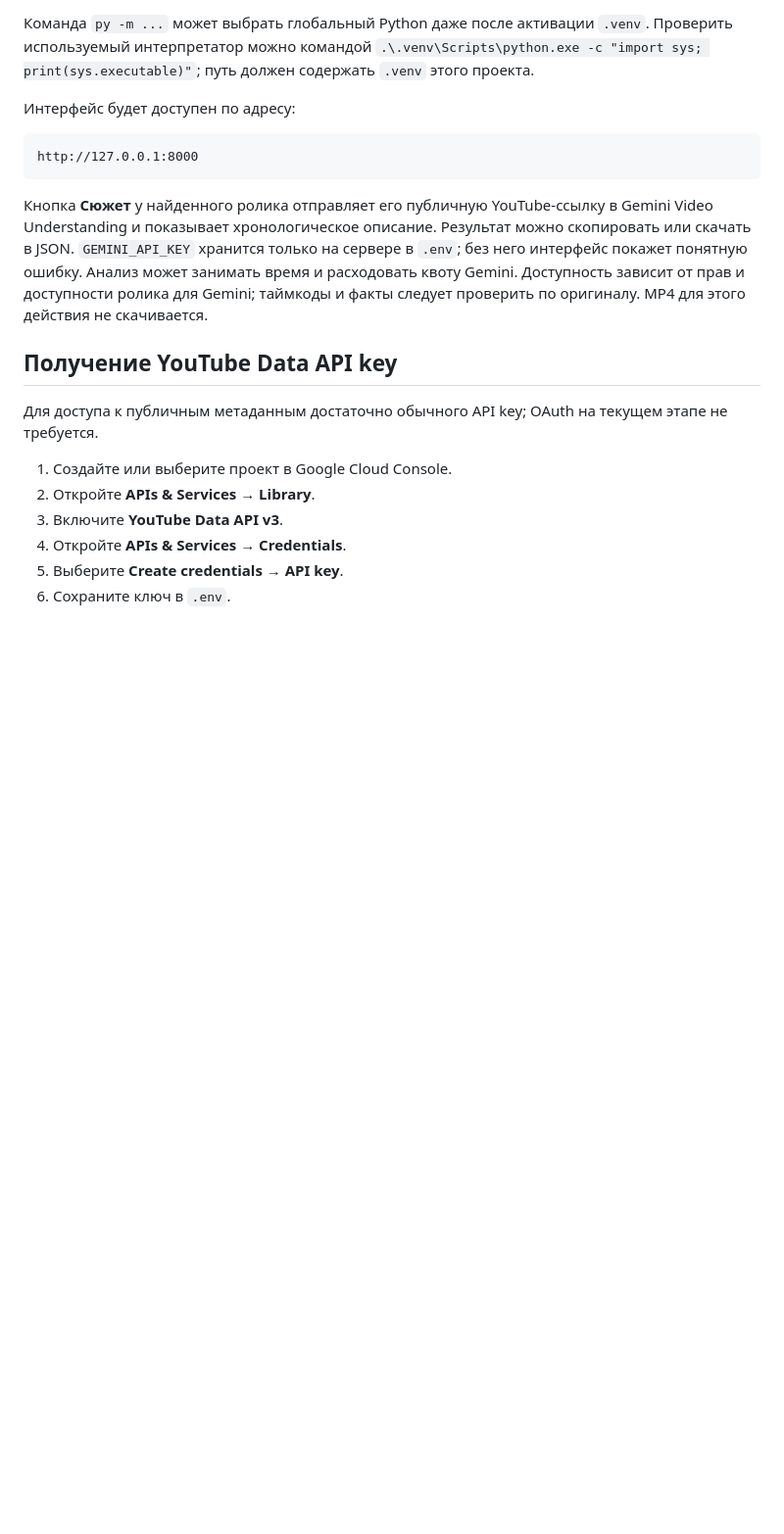
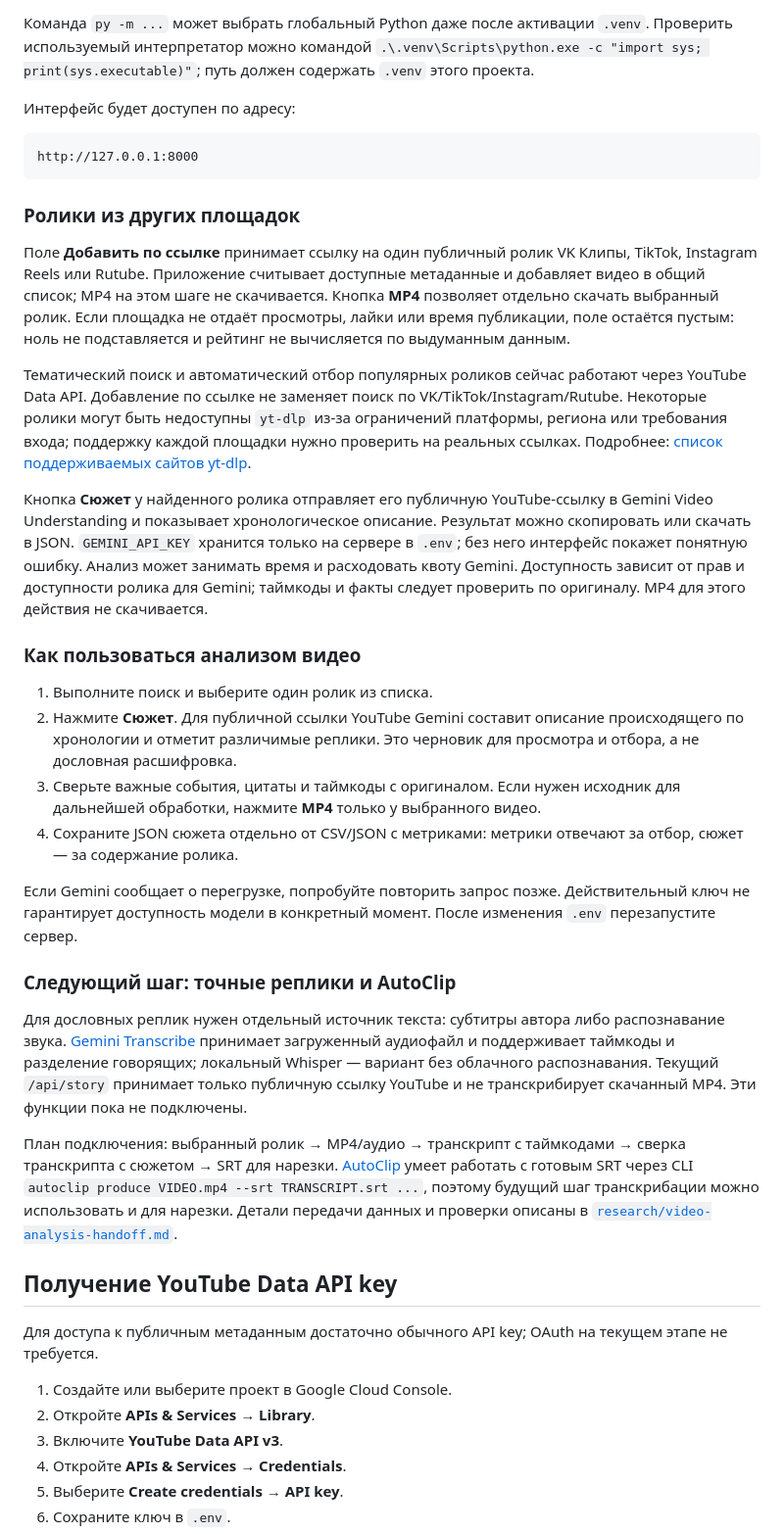
Before and after one commit to JellyfishKa/confac-ut-shorts-scrapping, a Markdown page: README.md, the part around one of its changes. Shown at 98% size. Rendered like a GitHub page; blank space fills up the shorter version.

Commit message:
docs: explain clip import and transcript handoff

````diff
--- a/README.md
+++ b/README.md
@@ -202,7 +203,28 @@ python -m uvicorn app.main:app --reload
 http://127.0.0.1:8000
 ```
 
+### Ролики из других площадок
+
+Поле **Добавить по ссылке** принимает ссылку на один публичный ролик VK Клипы, TikTok, Instagram Reels или Rutube. Приложение считывает доступные метаданные и добавляет видео в общий список; MP4 на этом шаге не скачивается. Кнопка **MP4** позволяет отдельно скачать выбранный ролик. Если площадка не отдаёт просмотры, лайки или время публикации, поле остаётся пустым: ноль не подставляется и рейтинг не вычисляется по выдуманным данным.
+
+Тематический поиск и автоматический отбор популярных роликов сейчас работают через YouTube Data API. Добавление по ссылке не заменяет поиск по VK/TikTok/Instagram/Rutube. Некоторые ролики могут быть недоступны `yt-dlp` из-за ограничений платформы, региона или требования входа; поддержку каждой площадки нужно проверить на реальных ссылках. Подробнее: [список поддерживаемых сайтов yt-dlp](https://github.com/yt-dlp/yt-dlp/blob/master/supportedsites.md).
+
 Кнопка **Сюжет** у найденного ролика отправляет его публичную YouTube-ссылку в Gemini Video Understanding и показывает хронологическое описание. Результат можно скопировать или скачать в JSON. `GEMINI_API_KEY` хранится только на сервере в `.env`; без него интерфейс покажет понятную ошибку. Анализ может занимать время и расходовать квоту Gemini. Доступность зависит от прав и доступности ролика для Gemini; таймкоды и факты следует проверить по оригиналу. MP4 для этого действия не скачивается.
+
+### Как пользоваться анализом видео
+
+1. Выполните поиск и выберите один ролик из списка.
+2. Нажмите **Сюжет**. Для публичной ссылки YouTube Gemini составит описание происходящего по хронологии и отметит различимые реплики. Это черновик для просмотра и отбора, а не дословная расшифровка.
+3. Сверьте важные события, цитаты и таймкоды с оригиналом. Если нужен исходник для дальнейшей обработки, нажмите **MP4** только у выбранного видео.
+4. Сохраните JSON сюжета отдельно от CSV/JSON с метриками: метрики отвечают за отбор, сюжет — за содержание ролика.
+
+Если Gemini сообщает о перегрузке, попробуйте повторить запрос позже. Действительный ключ не гарантирует доступность модели в конкретный момент. После изменения `.env` перезапустите сервер.
+
+### Следующий шаг: точные реплики и AutoClip
+
+Для дословных реплик нужен отдельный источник текста: субтитры автора либо распознавание звука. [Gemini Transcribe](https://ai.google.dev/gemini-api/docs/transcribe) принимает загруженный аудиофайл и поддерживает таймкоды и разделение говорящих; локальный Whisper — вариант без облачного распознавания. Текущий `/api/story` принимает только публичную ссылку YouTube и не транскрибирует скачанный MP4. Эти функции пока не подключены.
+
+План подключения: выбранный ролик → MP4/аудио → транскрипт с таймкодами → сверка транскрипта с сюжетом → SRT для нарезки. [AutoClip](https://github.com/zhouxiaoka/autoclip/blob/main/README-EN.md) умеет работать с готовым SRT через CLI `autoclip produce VIDEO.mp4 --srt TRANSCRIPT.srt ...`, поэтому будущий шаг транскрибации можно использовать и для нарезки. Детали передачи данных и проверки описаны в [`research/video-analysis-handoff.md`](research/video-analysis-handoff.md).
 
 ## Получение YouTube Data API key
 
````
Also changed, not shown: other parts of README.md (+16 -1 lines), research/video-analysis-handoff.md (added, +32 -0 lines).
